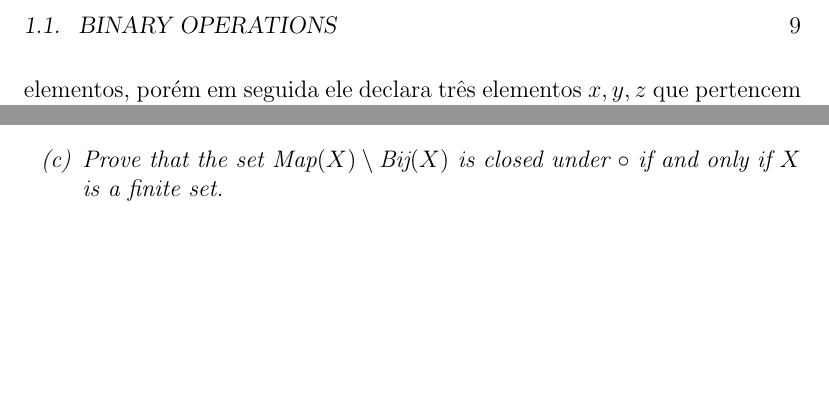
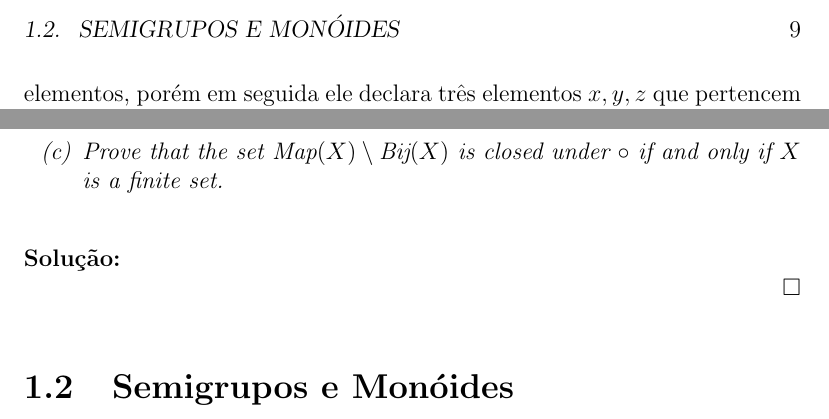
Before and after one commit to nallinguilherme/Undergraduate-Algebra-A-Unified-Approach-Matej-Bresar, a LaTeX book (main.tex, which reads capitulos/c1.tex): two parts of page 9 of 9, joined at a grey line, cut at the place of the change, the shorter picture padded with empty space. Compiled offline with pdfLaTeX.

Commit message:
semigrupos e monoides

```diff
--- a/capitulos/c1.tex
+++ b/capitulos/c1.tex
@@ -166,3 +166,9 @@ Para \textit{(d)}, vamos verificar a comutatividade: \(m * n = m^n \neq n * m =
 		\item[(c)] Prove that the set \( \text{Map}(X) \setminus \text{Bij}(X) \) is closed under \( \circ \) if and only if \( X \) is a finite set.
 	\end{enumerate}
 \end{exercicio}
+
+\begin{solucao}
+
+\end{solucao}
+
+\section{Semigrupos e Monóides}
--- a/main.tex
+++ b/main.tex
@@ -1,14 +1,8 @@
 \documentclass[portuguese,12pt,a4paper]{book}
 
-\usepackage{graphicx}
-\usepackage{mathtools}
-\usepackage{amssymb}
-\usepackage{amsthm}
+\usepackage{graphicx, mathtools, amssymb, amsthm, indentfirst, newclude}
 \usepackage[colorlinks=true, linkcolor=blue, urlcolor=red]{hyperref}
 \usepackage[brazil]{babel}
-\usepackage{newclude}
-\usepackage{indentfirst}
-\usepackage{xcolor}
 
 \newcommand{\cqd}{\hfill $\square$}
 
```
Also changed, not shown: main.pdf, 7 other files.
